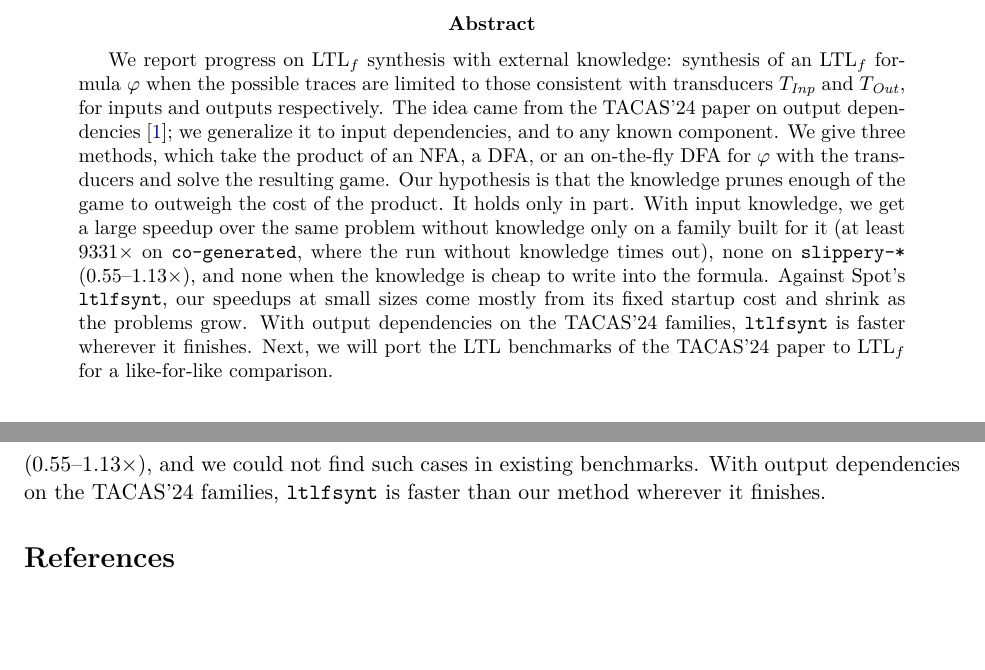
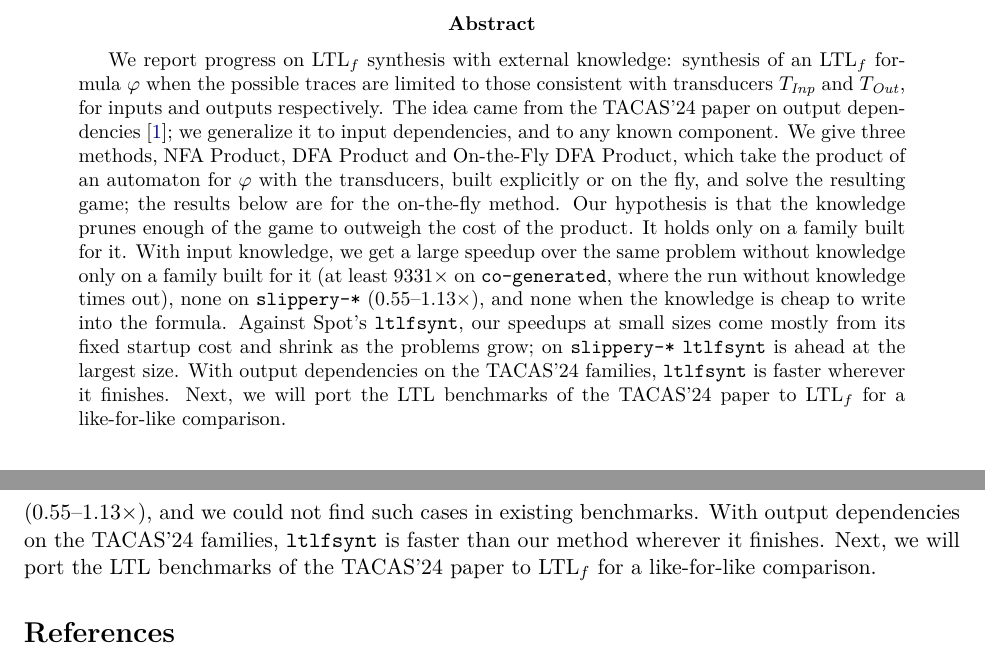
Before and after one commit to nadav-alon/ltlf-external-knowledge, a LaTeX paper (summary-paper/main.tex, which reads summary-paper/sections/09-conclusion.tex): two parts of pages 1 and 21 of 21, joined at a grey line, cut so that both start at the same text, the shorter picture padded with empty space. Compiled offline with pdfLaTeX.

Commit message:
Summary paper abstract: restore slippery-* loss, name the method the results are for, add next step to conclusion
Co-Authored-By: Claude Sonnet 5.5 <noreply@anthropic.com>

```diff
--- a/summary-paper/main.tex
+++ b/summary-paper/main.tex
@@ -48,11 +48,11 @@
 \begin{abstract}
 We report progress on $\LTLf$ synthesis with external knowledge: synthesis of an $\LTLf$ formula $\varphi$ when the possible traces are limited to those consistent with transducers $\Tin$ and $\Tout$, for inputs and outputs respectively.
 The idea came from the TACAS'24 paper on output dependencies~\cite{AkshayBCF2024}; we generalize it to input dependencies, and to any known component.
-We give three methods, which take the product of an NFA, a DFA, or an on-the-fly DFA for $\varphi$ with the transducers and solve the resulting game.
+We give three methods, NFA Product, DFA Product and On-the-Fly DFA Product, which take the product of an automaton for $\varphi$ with the transducers, built explicitly or on the fly, and solve the resulting game; the results below are for the on-the-fly method.
 Our hypothesis is that the knowledge prunes enough of the game to outweigh the cost of the product.
-It holds only in part.
+It holds only on a family built for it.
 With input knowledge, we get a large speedup over the same problem without knowledge only on a family built for it (at least $9331\times$ on \texttt{co-generated}, where the run without knowledge times out), none on \texttt{slippery-*} ($0.55$--$1.13\times$), and none when the knowledge is cheap to write into the formula.
-Against Spot's \tool{ltlfsynt}, our speedups at small sizes come mostly from its fixed startup cost and shrink as the problems grow.
+Against Spot's \tool{ltlfsynt}, our speedups at small sizes come mostly from its fixed startup cost and shrink as the problems grow; on \texttt{slippery-*} \tool{ltlfsynt} is ahead at the largest size.
 With output dependencies on the TACAS'24 families, \tool{ltlfsynt} is faster wherever it finishes.
 Next, we will port the LTL benchmarks of the TACAS'24 paper to $\LTLf$ for a like-for-like comparison.
 \end{abstract}
--- a/summary-paper/sections/09-conclusion.tex
+++ b/summary-paper/sections/09-conclusion.tex
@@ -4,3 +4,4 @@
 We studied $\LTLf$ synthesis in which external transducers $\Tin$ and $\Tout$ fix some inputs and outputs, and solved it with NFA, DFA and on-the-fly products of the goal automaton with the transducers, which agree on every benchmark and with \tool{ltlfsynt}.
 Input knowledge pays off when folding it into the formula is expensive, at least $9331\times$ on \texttt{co-generated}, where the run without knowledge times out, but that is a purpose-built example, the other one, \texttt{slippery-*}, gains nothing measurable ($0.55$--$1.13\times$), and we could not find such cases in existing benchmarks.
 With output dependencies on the TACAS'24 families, \tool{ltlfsynt} is faster than our method wherever it finishes.
+Next, we will port the LTL benchmarks of the TACAS'24 paper to $\LTLf$ for a like-for-like comparison.
```
